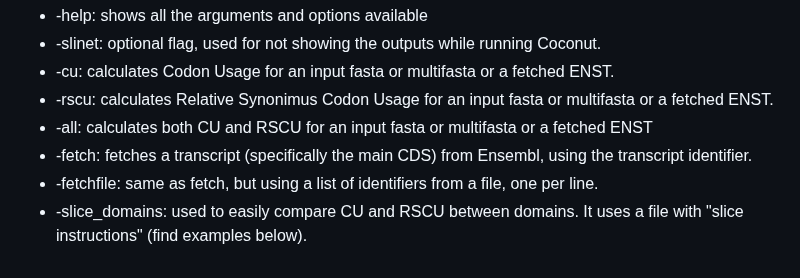
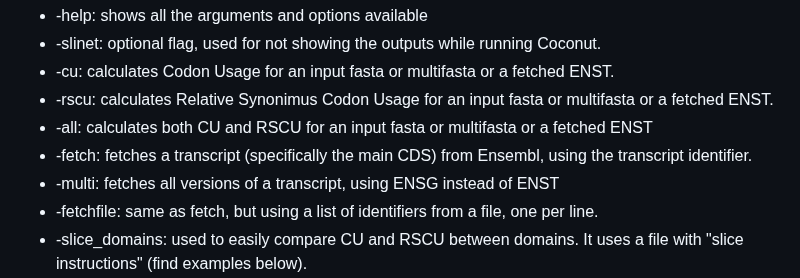
Before and after one commit to Juanmacdonagh17/coconut_repo, a Markdown page: README.md, the part around the change. GitHub-like rendering.

```diff
--- a/README.md
+++ b/README.md
@@ -68,6 +68,7 @@ Using the -help flag will provide a list of all available commands, but here is
 + -rscu: calculates Relative Synonimus Codon Usage for an input fasta or multifasta or a fetched ENST.
 + -all: calculates both CU and RSCU for an input fasta or multifasta or a fetched ENST
 + -fetch: fetches a transcript (specifically the main CDS) from Ensembl, using the transcript identifier.
++ -multi: fetches all versions of a transcript, using ENSG instead of ENST
 + -fetchfile: same as fetch, but using a list of identifiers from a file, one per line.
 + -slice_domains: used to easily compare CU and RSCU between domains. It uses a file with "slice instructions" (find examples below).
 + -minmax: calculates the %MinMax for an input fasta or multifasta. If not indicated otherwise, the window of comparison is 18 codons, but this can be changed. For this, a table of optimal use codons is needed. The table for _Homo Sapiens_ is provided.
```
